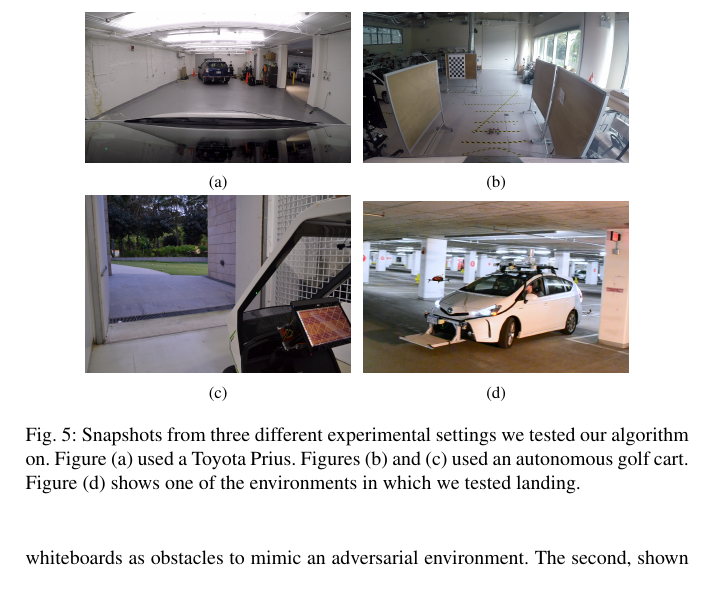
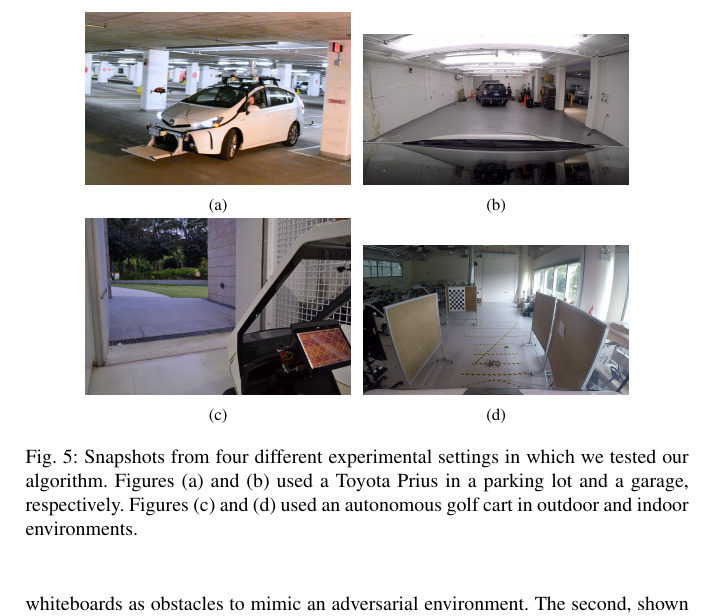
Before and after one commit to mit-drl/pub-2017-wallar-foresight, a LaTeX document (foresight.tex, which reads secs/05-results.tex): part of page 11 of 15, cut so that both start at the same text, the shorter picture padded with empty space. Compiled offline with pdfLaTeX.

Commit message:
reordered fig 5

```diff
--- a/secs/05-results.tex
+++ b/secs/05-results.tex
@@ -90,20 +90,20 @@ then follows the car into the garage and autonomously lands on the platform.
     \begin{subfigure}[t]{0.4\textwidth}
 
         \centering
-        \includegraphics[width=1.0\linewidth]{exp-car-garage}
+        \includegraphics[width=1.0\linewidth]{exp-car-landing}
         \caption{}
 
-        \label{fig:exp-car-garage}
+        \label{fig:exp-car-landing}
 
     \end{subfigure}
     ~
     \begin{subfigure}[t]{0.4\textwidth}
 
         \centering
-        \includegraphics[width=1.0\linewidth]{exp-buggy-inside}
+        \includegraphics[width=1.0\linewidth]{exp-car-garage}
         \caption{}
 
-        \label{fig:exp-buggy-inside}
+        \label{fig:exp-car-garage}
 
     \end{subfigure}
     ~
@@ -120,18 +120,15 @@ then follows the car into the garage and autonomously lands on the platform.
     \begin{subfigure}[t]{0.4\textwidth}
 
         \centering
-        \includegraphics[width=1.0\linewidth]{exp-car-landing}
+        \includegraphics[width=1.0\linewidth]{exp-buggy-inside}
         \caption{}
 
-        \label{fig:exp-car-landing}
+        \label{fig:exp-buggy-inside}
 
     \end{subfigure}
 
-
-    \caption{Snapshots from three different experimental settings we tested our
-    algorithm on. Figure (a) used a Toyota Prius. Figures (b) and (c) used an
-autonomous golf cart. Figure (d) shows one of the environments in which we
-tested landing.}
+    \caption{Snapshots from four different experimental settings in which we tested our
+    algorithm. Figures (a) and (b) used a Toyota Prius in a parking lot and a garage, respectively. Figures (c) and (d) used an autonomous golf cart in outdoor and indoor environments.}
 
     \label{fig:exps}
 
```
